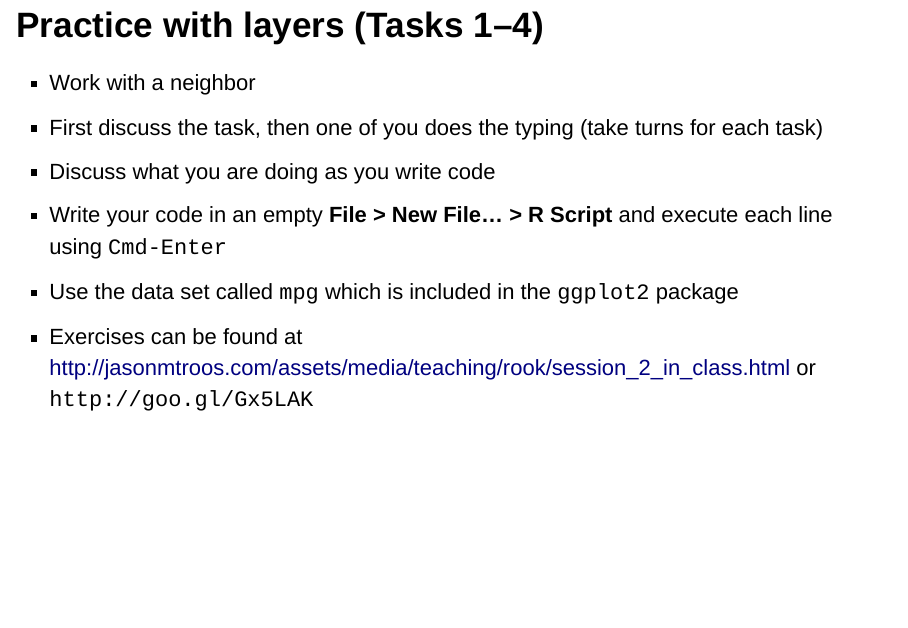
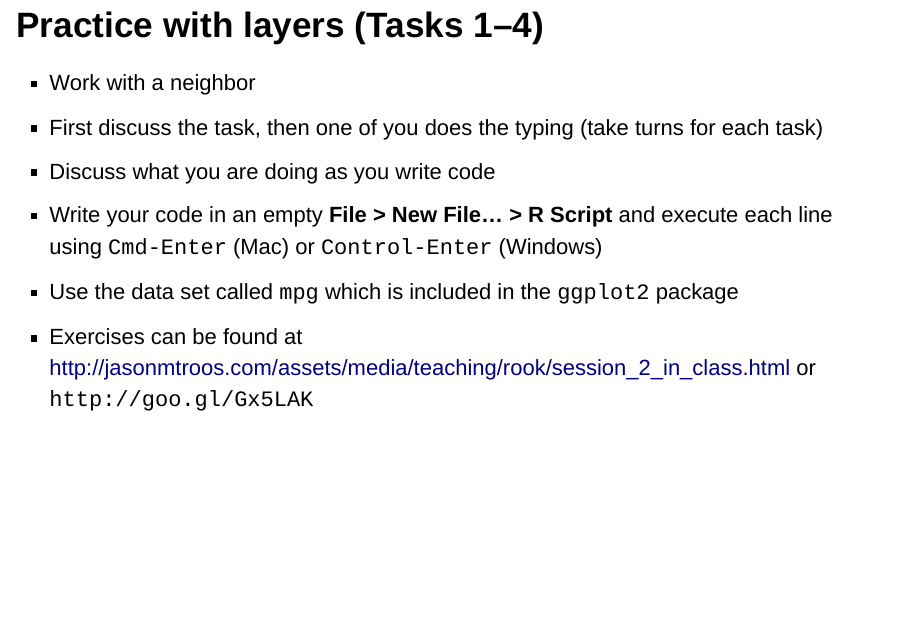
Before and after one commit to jasonmtroos/rook, an R Markdown document (session_2/session_2.Rmd): page 37 of 90. Rendered offline with R 4.5, knitr and Pandoc, with nearby package versions; drawn as Slidy slides in place of the format the file asks for; some code elsewhere in the file could not run offline.

Commit message:
Added help text for Windows

```diff
--- a/session_2/session_2.Rmd
+++ b/session_2/session_2.Rmd
@@ -445,7 +445,7 @@ Practice with layers (Tasks 1--4)
 * Work with a neighbor
 * First discuss the task, then one of you does the typing (take turns for each task)
 * Discuss what you are doing as you write code
-* Write your code in an empty **File > New File... > R Script** and execute each line using `Cmd-Enter`
+* Write your code in an empty **File > New File... > R Script** and execute each line using `Cmd-Enter` (Mac) or `Control-Enter` (Windows)
 * Use the data set called `mpg` which is included in the `ggplot2` package
 * Exercises can be found at http://jasonmtroos.com/assets/media/teaching/rook/session_2_in_class.html or `http://goo.gl/Gx5LAK`
 
```
